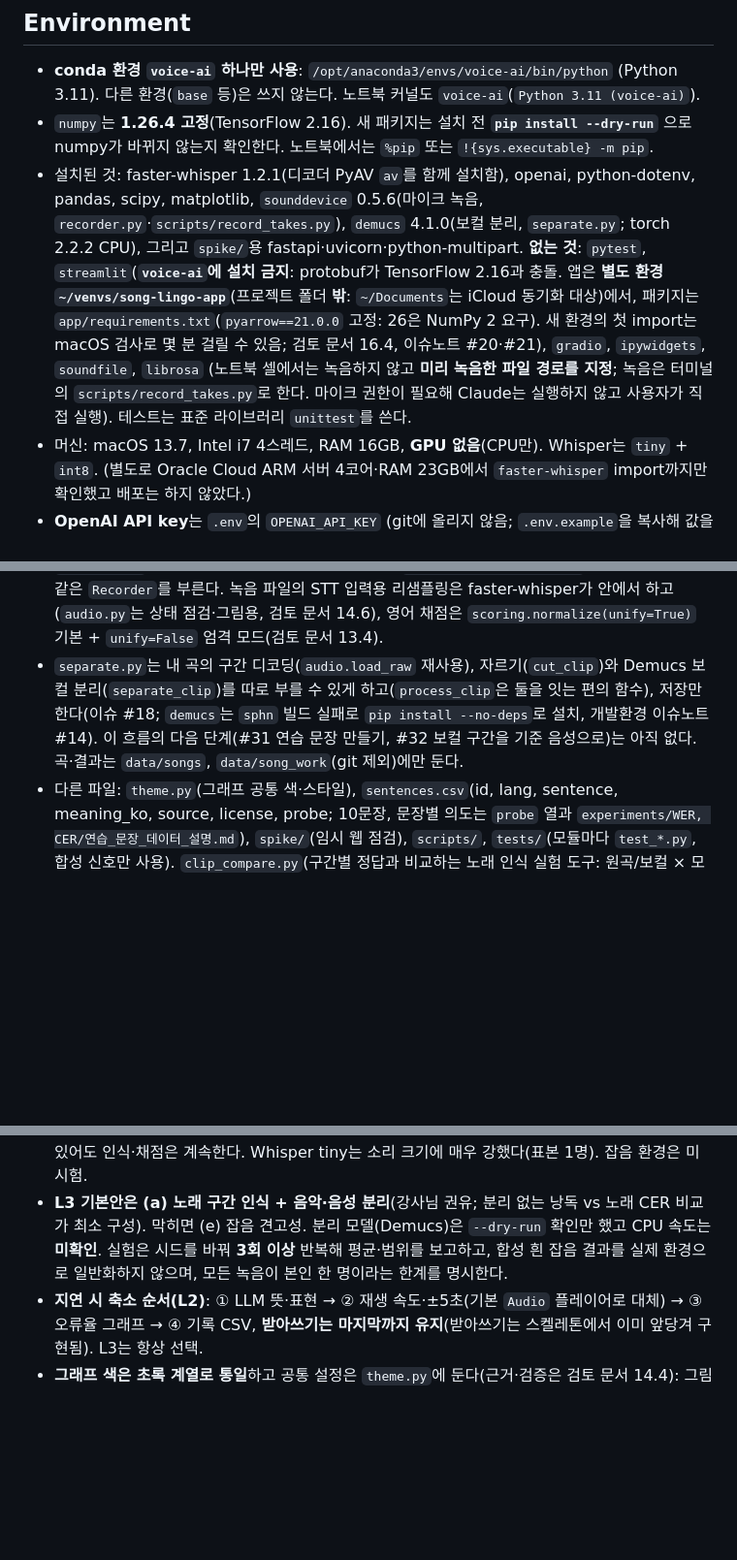
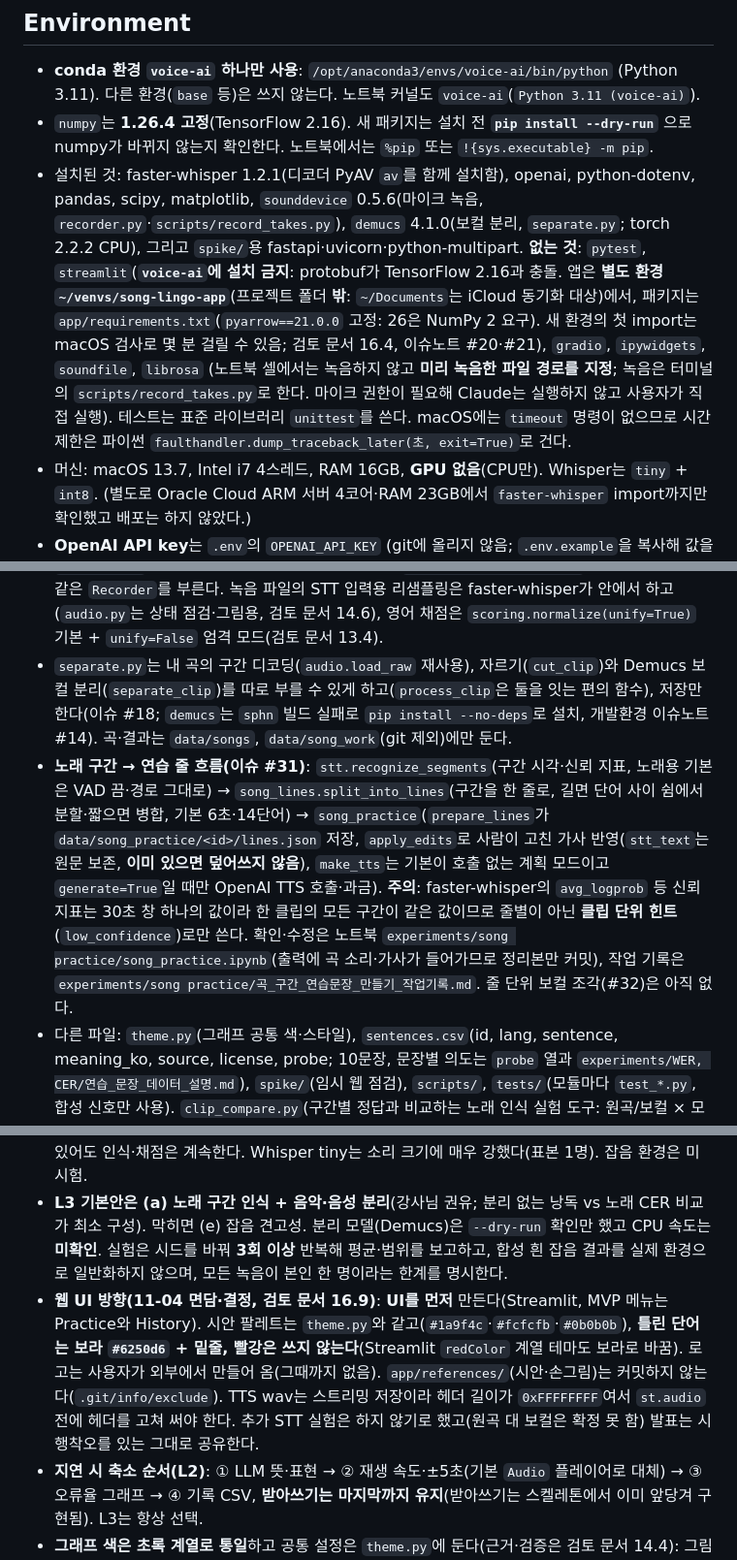
Before and after one commit to greenkey20/song-lingo, a Markdown page: CLAUDE.md, 3 parts joined by grey strips. Shown at 97% size. Rendered like a GitHub page; blank space fills up the shorter version.

Commit message:
chore: CLAUDE.md — 노래 구간 → 줄 흐름(song_lines·song_practice·recognize_segments), 웹 UI 방향·디자인 결정, macOS timeout 주의 (이슈 #31)
Refs #31

Co-Authored-By: Claude Sonnet 5.5 <noreply@anthropic.com>

```diff
--- a/CLAUDE.md
+++ b/CLAUDE.md
@@ -23,7 +23,7 @@ This file provides guidance to Claude Code (claude.ai/code) when working with co
 
 - **conda 환경 `voice-ai` 하나만 사용**: `/opt/anaconda3/envs/voice-ai/bin/python` (Python 3.11). 다른 환경(`base` 등)은 쓰지 않는다. 노트북 커널도 `voice-ai`(`Python 3.11 (voice-ai)`).
 - `numpy`는 **1.26.4 고정**(TensorFlow 2.16). 새 패키지는 설치 전 **`pip install --dry-run`** 으로 numpy가 바뀌지 않는지 확인한다. 노트북에서는 `%pip` 또는 `!{sys.executable} -m pip`.
-- 설치된 것: faster-whisper 1.2.1(디코더 PyAV `av`를 함께 설치함), openai, python-dotenv, pandas, scipy, matplotlib, `sounddevice` 0.5.6(마이크 녹음, `recorder.py`·`scripts/record_takes.py`), `demucs` 4.1.0(보컬 분리, `separate.py`; torch 2.2.2 CPU), 그리고 `spike/`용 fastapi·uvicorn·python-multipart. **없는 것**: `pytest`, `streamlit`(**`voice-ai`에 설치 금지**: protobuf가 TensorFlow 2.16과 충돌. 앱은 **별도 환경 `~/venvs/song-lingo-app`**(프로젝트 폴더 **밖**: `~/Documents`는 iCloud 동기화 대상)에서, 패키지는 `app/requirements.txt`(`pyarrow==21.0.0` 고정: 26은 NumPy 2 요구). 새 환경의 첫 import는 macOS 검사로 몇 분 걸릴 수 있음; 검토 문서 16.4, 이슈노트 #20·#21), `gradio`, `ipywidgets`, `soundfile`, `librosa` (노트북 셀에서는 녹음하지 않고 **미리 녹음한 파일 경로를 지정**; 녹음은 터미널의 `scripts/record_takes.py`로 한다. 마이크 권한이 필요해 Claude는 실행하지 않고 사용자가 직접 실행). 테스트는 표준 라이브러리 `unittest`를 쓴다.
+- 설치된 것: faster-whisper 1.2.1(디코더 PyAV `av`를 함께 설치함), openai, python-dotenv, pandas, scipy, matplotlib, `sounddevice` 0.5.6(마이크 녹음, `recorder.py`·`scripts/record_takes.py`), `demucs` 4.1.0(보컬 분리, `separate.py`; torch 2.2.2 CPU), 그리고 `spike/`용 fastapi·uvicorn·python-multipart. **없는 것**: `pytest`, `streamlit`(**`voice-ai`에 설치 금지**: protobuf가 TensorFlow 2.16과 충돌. 앱은 **별도 환경 `~/venvs/song-lingo-app`**(프로젝트 폴더 **밖**: `~/Documents`는 iCloud 동기화 대상)에서, 패키지는 `app/requirements.txt`(`pyarrow==21.0.0` 고정: 26은 NumPy 2 요구). 새 환경의 첫 import는 macOS 검사로 몇 분 걸릴 수 있음; 검토 문서 16.4, 이슈노트 #20·#21), `gradio`, `ipywidgets`, `soundfile`, `librosa` (노트북 셀에서는 녹음하지 않고 **미리 녹음한 파일 경로를 지정**; 녹음은 터미널의 `scripts/record_takes.py`로 한다. 마이크 권한이 필요해 Claude는 실행하지 않고 사용자가 직접 실행). 테스트는 표준 라이브러리 `unittest`를 쓴다. macOS에는 `timeout` 명령이 없으므로 시간 제한은 파이썬 `faulthandler.dump_traceback_later(초, exit=True)`로 건다.
 - 머신: macOS 13.7, Intel i7 4스레드, RAM 16GB, **GPU 없음**(CPU만). Whisper는 `tiny` + `int8`. (별도로 Oracle Cloud ARM 서버 4코어·RAM 23GB에서 `faster-whisper` import까지만 확인했고 배포는 하지 않았다.)
 - **OpenAI API key**는 `.env`의 `OPENAI_API_KEY` (git에 올리지 않음; `.env.example`을 복사해 값을 채운다). 호출 코드는 `load_dotenv()` 후 `OpenAI()`. 노트북 셀 실행은 **실제 과금**되므로 TTS 결과는 캐시(`data/tts_cache/`)해서 재호출을 줄이고 호출 횟수(`tts.calls`)를 기록한다. 직접 입력한 문장은 TTS API로 나가 과금된다.
 - **노트북 커널은 import한 모듈과 `.env`를 다시 읽지 않는다.** `.py`나 `.env`를 고친 뒤에는 커널을 재시작해야 반영된다(키를 바꿨는데 같은 401이 나던 원인이었음).
@@ -64,7 +64,8 @@ practice.py(위 순서를 이어 부르고 dict 반환) ─▶ report.py(글) /
 - `scoring.py`의 흐름: `normalize` → 토큰화(`wer`는 공백 단위, `cer`는 글자 단위) → `edit_matrix` → `backtrace`(ops: 일치/치환/삭제/삽입; 최소 거리 경로가 여러 개면 비슷한 토큰끼리 짝짓는 `_tie_scores`) → `score`가 S·D·I·N·rate·ops를 dict로 반환 → `format_diff(ops)`로 표시.
 - **입력은 경로뿐 아니라 bytes·`BytesIO`도 받는다**(웹 업로드·브라우저 녹음용, 이슈 #37): `audio.load_raw`·`load_audio`·`decode`, `stt.recognize`·`recognize_words`, `quality.check_file`, `practice.read`. STT에는 **경로나 bytes를 그대로** 넣는다. 우리 `audio.py`가 16 kHz로 바꾼 배열을 넣으면 faster-whisper가 직접 바꾼 것과 파형이 조금 달라, 말소리 30건은 같았지만 노래 구간(원곡, tiny, `temperature=0.0`)은 14개 중 10개의 인식문이 달라졌다(검토 문서 16.4). 배열 입력은 지원하지만 결과를 경로와 맞춰야 할 때는 쓰지 않는다.
 - `recorder.py`는 마이크 녹음과 `sNN_takeK.wav` 저장(`Recorder.start()/stop()`, `save_wav`, `take_status`)만 하고 화면을 모른다. 터미널 진행은 `scripts/record_takes.py`, 나중의 웹 화면도 같은 `Recorder`를 부른다. 녹음 파일의 STT 입력용 리샘플링은 faster-whisper가 안에서 하고(`audio.py`는 상태 점검·그림용, 검토 문서 14.6), 영어 채점은 `scoring.normalize(unify=True)` 기본 + `unify=False` 엄격 모드(검토 문서 13.4).
-- `separate.py`는 내 곡의 구간 디코딩(`audio.load_raw` 재사용), 자르기(`cut_clip`)와 Demucs 보컬 분리(`separate_clip`)를 따로 부를 수 있게 하고(`process_clip`은 둘을 잇는 편의 함수), 저장만 한다(이슈 #18; `demucs`는 `sphn` 빌드 실패로 `pip install --no-deps`로 설치, 개발환경 이슈노트 #14). 이 흐름의 다음 단계(#31 연습 문장 만들기, #32 보컬 구간을 기준 음성으로)는 아직 없다. 곡·결과는 `data/songs`, `data/song_work`(git 제외)에만 둔다.
+- `separate.py`는 내 곡의 구간 디코딩(`audio.load_raw` 재사용), 자르기(`cut_clip`)와 Demucs 보컬 분리(`separate_clip`)를 따로 부를 수 있게 하고(`process_clip`은 둘을 잇는 편의 함수), 저장만 한다(이슈 #18; `demucs`는 `sphn` 빌드 실패로 `pip install --no-deps`로 설치, 개발환경 이슈노트 #14). 곡·결과는 `data/songs`, `data/song_work`(git 제외)에만 둔다.
+- **노래 구간 → 연습 줄 흐름(이슈 #31)**: `stt.recognize_segments`(구간 시각·신뢰 지표, 노래용 기본은 VAD 끔·경로 그대로) → `song_lines.split_into_lines`(구간을 한 줄로, 길면 단어 사이 쉼에서 분할·짧으면 병합, 기본 6초·14단어) → `song_practice`(`prepare_lines`가 `data/song_practice/<id>/lines.json` 저장, `apply_edits`로 사람이 고친 가사 반영(`stt_text`는 원문 보존, **이미 있으면 덮어쓰지 않음**), `make_tts`는 기본이 호출 없는 계획 모드이고 `generate=True`일 때만 OpenAI TTS 호출·과금). **주의**: faster-whisper의 `avg_logprob` 등 신뢰 지표는 30초 창 하나의 값이라 한 클립의 모든 구간이 같은 값이므로 줄별이 아닌 **클립 단위 힌트**(`low_confidence`)로만 쓴다. 확인·수정은 노트북 `experiments/song practice/song_practice.ipynb`(출력에 곡 소리·가사가 들어가므로 정리본만 커밋), 작업 기록은 `experiments/song practice/곡_구간_연습문장_만들기_작업기록.md`. 줄 단위 보컬 조각(#32)은 아직 없다.
 - 다른 파일: `theme.py`(그래프 공통 색·스타일), `sentences.csv`(id, lang, sentence, meaning_ko, source, license, probe; 10문장, 문장별 의도는 `probe` 열과 `experiments/WER, CER/연습_문장_데이터_설명.md`), `spike/`(임시 웹 점검), `scripts/`, `tests/`(모듈마다 `test_*.py`, 합성 신호만 사용). `clip_compare.py`(구간별 정답과 비교하는 노래 인식 실험 도구: 원곡/보컬 × 모델 크기 × VAD × temperature × 반복, `scripts/compare_clips.py`가 부름, `practice.py`와 분리), `experiments/`(**작업 과정·실험은 모두 여기**, 주제별 하위 폴더: `practice.ipynb`(시연 화면)·`song vocals/`·`WER, CER/`·`skeleton/`; `docs/`에는 프로젝트 전체 문서만 둔다. 노트북은 위로 올라가며 루트(`practice.py` 등)를 찾아 `chdir`·`sys.path`를 맞추는 셀로 시작한다. 실험 노트북: 지금은 `song vocals/song_vocal_separation.ipynb`, 실험 절차·기록은 `experiments/song vocals/노래_구간_비교_실험_절차.md` — 실험 상세는 검토 문서가 아니라 여기 12절). 아직 없는 계획 모듈: `player.py`·`explain.py`(L2), 앱 코드(`app/`, 이슈 #36·#37).
 - `data/`(녹음·TTS 캐시·업로드)와 `results/`(기록 CSV·그래프·노트북 점검 그림)는 **git에서 제외**된다.
 
@@ -74,6 +75,7 @@ practice.py(위 순서를 이어 부르고 dict 반환) ─▶ report.py(글) /
 - **채점**: `(S+D+I)/N`. 영어 정규화 = NFC → 소문자 → 구두점 제거(아포스트로피 유지) → 공백 정리 → **표기 통일**(축약형 펼치기 `we're→we are`, 0~99 숫자 단어→숫자 `twenty→20`; `'s`·`'d` 제외; 양쪽에 같은 규칙; 기본 켬, `normalize(unify=False)`로 엄격 채점; 이슈 #3 확정, 검토 문서 13.4; **점수를 보고할 때는 어느 쪽인지 적는다**). 정답이 비면 오류. **WER은 1을 넘을 수 있으므로 "일치율(1−WER)"로 표시하지 말고** 오류율과 S·D·I 개수로 표시. 틀린 부분은 `difflib` 비교가 아니라 **편집 거리 역추적**으로 구한다(`difflib`은 최소 경로를 보장하지 않음; `difflib`은 동률일 때 단어 유사도 점수에만 쓴다). 일본어는 CER 중심. 프랑스어 악센트 방침은 **아직 미확정**(`normalize(strip_accents=)`로 열어 둠).
 - **녹음 입력 상태 점검(`quality.py`)** 은 음량·무음·클리핑·말한 시간만 본다(잡음 판정이 아님). 기준값은 2026-11-01에 본인 녹음으로 **확정**했다(근거 표는 `quality.py` 맨 위와 검토 문서 14.3): 너무 작음(RMS < −55 dBFS 또는 최대 진폭 < 0.02), 클리핑(**원본** 샘플 0.999 이상 ≥ 1%; 리샘플링 뒤 값으로 재면 울림 때문에 오판), 대부분 무음(STFT 프레임 에너지가 최대 프레임보다 35 dB 이상 낮은 프레임 ≥ 80% — **절대 기준이 아니라 상대 기준**), 말한 시간 < 1.0초, 길이 < 0.5초. 경고가 있어도 인식·채점은 계속한다. Whisper tiny는 소리 크기에 매우 강했다(표본 1명). 잡음 환경은 미시험.
 - **L3 기본안은 (a) 노래 구간 인식 + 음악·음성 분리**(강사님 권유; 분리 없는 낭독 vs 노래 CER 비교가 최소 구성). 막히면 (e) 잡음 견고성. 분리 모델(Demucs)은 `--dry-run` 확인만 했고 CPU 속도는 **미확인**. 실험은 시드를 바꿔 **3회 이상** 반복해 평균·범위를 보고하고, 합성 흰 잡음 결과를 실제 환경으로 일반화하지 않으며, 모든 녹음이 본인 한 명이라는 한계를 명시한다.
+- **웹 UI 방향(11-04 면담·결정, 검토 문서 16.9)**: **UI를 먼저** 만든다(Streamlit, MVP 메뉴는 Practice와 History). 시안 팔레트는 `theme.py`와 같고(`#1a9f4c`·`#fcfcfb`·`#0b0b0b`), **틀린 단어는 보라 `#6250d6` + 밑줄, 빨강은 쓰지 않는다**(Streamlit `redColor` 계열 테마도 보라로 바꿈). 로고는 사용자가 외부에서 만들어 옴(그때까지 없음). `app/references/`(시안·손그림)는 커밋하지 않는다(`.git/info/exclude`). TTS wav는 스트리밍 저장이라 헤더 길이가 `0xFFFFFFFF`여서 `st.audio` 전에 헤더를 고쳐 써야 한다. 추가 STT 실험은 하지 않기로 했고(원곡 대 보컬은 확정 못 함) 발표는 시행착오를 있는 그대로 공유한다.
 - **지연 시 축소 순서(L2)**: ① LLM 뜻·표현 → ② 재생 속도·±5초(기본 `Audio` 플레이어로 대체) → ③ 오류율 그래프 → ④ 기록 CSV, **받아쓰기는 마지막까지 유지**(받아쓰기는 스켈레톤에서 이미 앞당겨 구현됨). L3는 항상 선택.
 - **그래프 색은 초록 계열로 통일**하고 공통 설정은 `theme.py`에 둔다(근거·검증은 검토 문서 14.4): 그림 전에 `theme.apply_style()`, 스펙트로그램·Log-Mel은 `CMAP_SPEC`, 흰 바탕 히트맵은 `CMAP_HEAT`, 시리즈는 `SERIES` 순서대로 **한 그림 최대 4개**(초록 옆에 주황 금지), 모든 쌍이 이웃하는 그림(산점도 등)은 초록+파랑 2개까지. 파형 그래프만 수업과 같은 기본 파랑(`theme.WAVEFORM`)을 직접 지정한다(`apply_style()`가 색 순환을 초록으로 바꾸기 때문). 색을 새로 정하면 `validate_palette.js`(dataviz 스킬)로 검증하고, `magma`·`Greens_r` 같은 라이브러리 기본 cmap을 그림마다 직접 쓰지 않는다.
 - 방향: 이 프로젝트는 **수업(음성 1~7강 + 013) 복습·활용 수단**이기도 하다.
```
